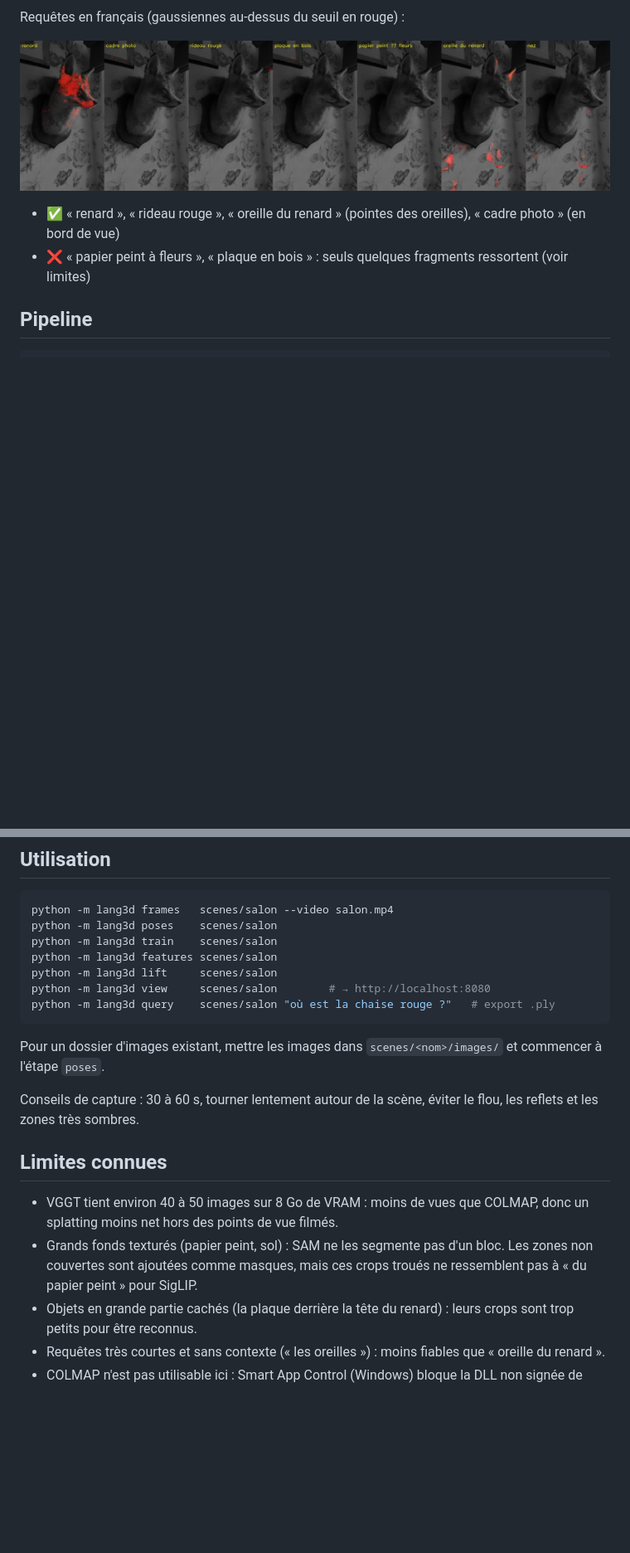
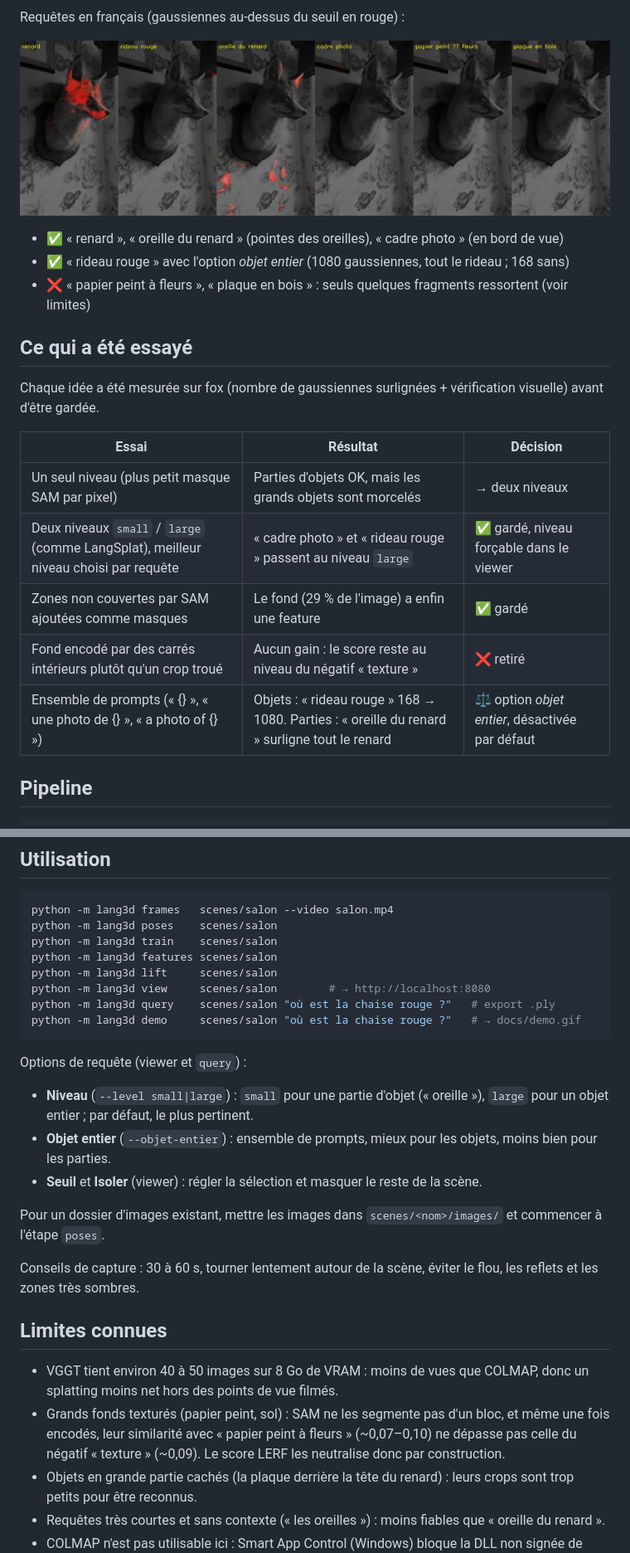
Before and after one commit to Wazoou/lang3d, a Markdown page: README.md, 2 parts joined by grey strips. Shown at 83% size. GitHub-like rendering; pictures changed too: docs/requetes_fox.jpg; blank space fills up the shorter version.

````diff
--- a/README.md
+++ b/README.md
@@ -29,8 +31,21 @@ Requêtes en français (gaussiennes au-dessus du seuil en rouge) :
 
 ![Requêtes](docs/requetes_fox.jpg)
 
-- ✅ « renard », « rideau rouge », « oreille du renard » (pointes des oreilles), « cadre photo » (en bord de vue)
+- ✅ « renard », « oreille du renard » (pointes des oreilles), « cadre photo » (en bord de vue)
+- ✅ « rideau rouge » avec l'option *objet entier* (1080 gaussiennes, tout le rideau ; 168 sans)
 - ❌ « papier peint à fleurs », « plaque en bois » : seuls quelques fragments ressortent (voir limites)
+
+## Ce qui a été essayé
+
+Chaque idée a été mesurée sur fox (nombre de gaussiennes surlignées + vérification visuelle) avant d'être gardée.
+
+| Essai | Résultat | Décision |
+|---|---|---|
+| Un seul niveau (plus petit masque SAM par pixel) | Parties d'objets OK, mais les grands objets sont morcelés | → deux niveaux |
+| Deux niveaux `small` / `large` (comme LangSplat), meilleur niveau choisi par requête | « cadre photo » et « rideau rouge » passent au niveau `large` | ✅ gardé, niveau forçable dans le viewer |
+| Zones non couvertes par SAM ajoutées comme masques | Le fond (29 % de l'image) a enfin une feature | ✅ gardé |
+| Fond encodé par des carrés intérieurs plutôt qu'un crop troué | Aucun gain : le score reste au niveau du négatif « texture » | ❌ retiré |
+| Ensemble de prompts (« {} », « une photo de {} », « a photo of {} ») | Objets : « rideau rouge » 168 → 1080. Parties : « oreille du renard » surligne tout le renard | ⚖️ option *objet entier*, désactivée par défaut |
 
 ## Pipeline
 
@@ -96,7 +112,13 @@ python -m lang3d features scenes/salon
 python -m lang3d lift     scenes/salon
 python -m lang3d view     scenes/salon        # → http://localhost:8080
 python -m lang3d query    scenes/salon "où est la chaise rouge ?"   # export .ply
+python -m lang3d demo     scenes/salon "où est la chaise rouge ?"   # → docs/demo.gif
 ```
+
+Options de requête (viewer et `query`) :
+- **Niveau** (`--level small|large`) : `small` pour une partie d'objet (« oreille »), `large` pour un objet entier ; par défaut, le plus pertinent.
+- **Objet entier** (`--objet-entier`) : ensemble de prompts, mieux pour les objets, moins bien pour les parties.
+- **Seuil** et **Isoler** (viewer) : régler la sélection et masquer le reste de la scène.
 
 Pour un dossier d'images existant, mettre les images dans `scenes/<nom>/images/`
 et commencer à l'étape `poses`.
@@ -107,7 +129,7 @@ le flou, les reflets et les zones très sombres.
 ## Limites connues
 
 - VGGT tient environ 40 à 50 images sur 8 Go de VRAM : moins de vues que COLMAP, donc un splatting moins net hors des points de vue filmés.
-- Grands fonds texturés (papier peint, sol) : SAM ne les segmente pas d'un bloc. Les zones non couvertes sont ajoutées comme masques, mais ces crops troués ne ressemblent pas à « du papier peint » pour SigLIP.
+- Grands fonds texturés (papier peint, sol) : SAM ne les segmente pas d'un bloc, et même une fois encodés, leur similarité avec « papier peint à fleurs » (~0,07–0,10) ne dépasse pas celle du négatif « texture » (~0,09). Le score LERF les neutralise donc par construction.
 - Objets en grande partie cachés (la plaque derrière la tête du renard) : leurs crops sont trop petits pour être reconnus.
 - Requêtes très courtes et sans contexte (« les oreilles ») : moins fiables que « oreille du renard ».
 - COLMAP n'est pas utilisable ici : Smart App Control (Windows) bloque la DLL non signée de pycolmap.
````
Also changed, not shown: other parts of README.md (+3 -0 lines), TODO.md (+11 -5 lines), 5 other files.
